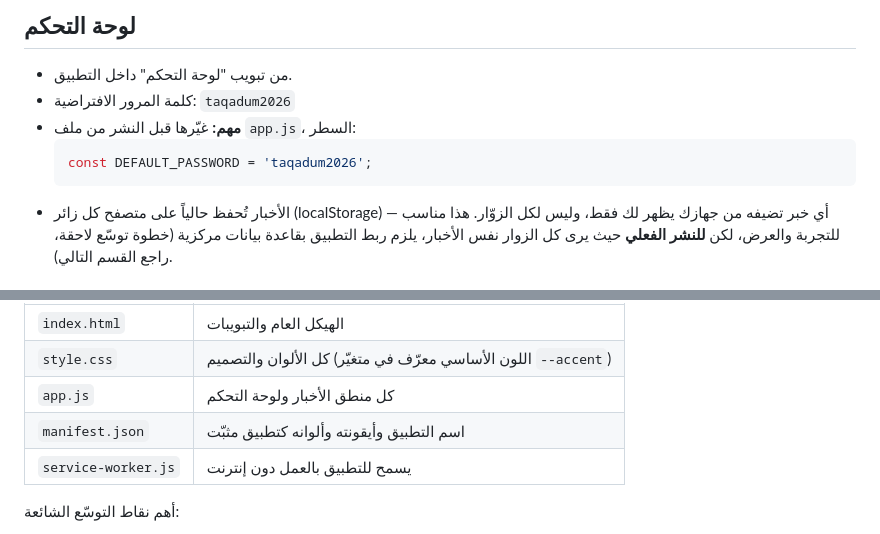
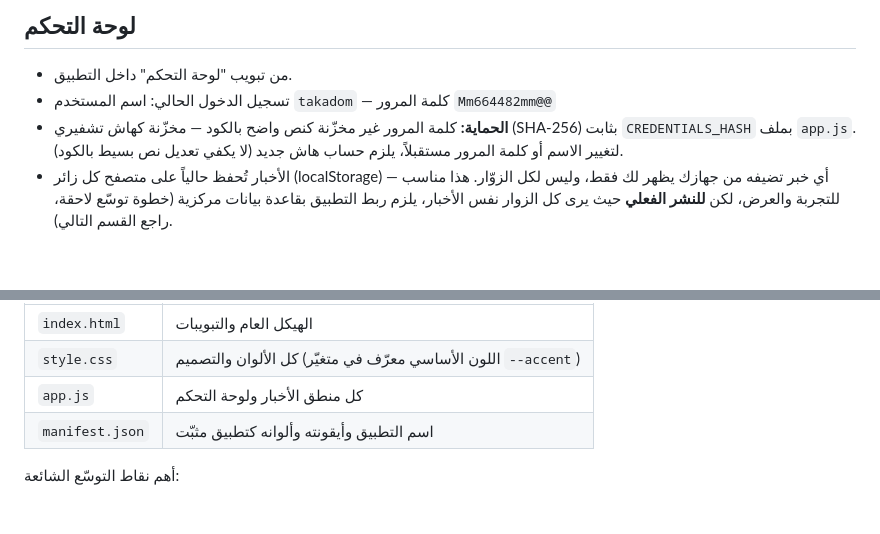
Before and after one commit to takadombaghdad/taqadum, a Markdown page: README.md, 2 parts joined by grey strips. GitHub-like rendering.

````diff
--- a/README.md
+++ b/README.md
@@ -20,11 +20,8 @@
 ## لوحة التحكم
 
 - من تبويب "لوحة التحكم" داخل التطبيق.
-- كلمة المرور الافتراضية: `taqadum2026`
-- **مهم:** غيّرها قبل النشر من ملف `app.js`، السطر:
-  ```js
-  const DEFAULT_PASSWORD = 'taqadum2026';
-  ```
+- تسجيل الدخول الحالي: اسم المستخدم `takadom` — كلمة المرور `Mm664482mm@@`
+- **الحماية:** كلمة المرور غير مخزّنة كنص واضح بالكود — مخزّنة كهاش تشفيري (SHA-256) بثابت `CREDENTIALS_HASH` بملف `app.js`. لتغيير الاسم أو كلمة المرور مستقبلاً، يلزم حساب هاش جديد (لا يكفي تعديل نص بسيط بالكود).
 - الأخبار تُحفظ حالياً على متصفح كل زائر (localStorage) — أي خبر تضيفه من جهازك يظهر لك فقط، وليس لكل الزوّار. هذا مناسب للتجربة والعرض، لكن **للنشر الفعلي** حيث يرى كل الزوار نفس الأخبار، يلزم ربط التطبيق بقاعدة بيانات مركزية (خطوة توسّع لاحقة، راجع القسم التالي).
 
 ## التوسيع والتعديل لاحقاً
@@ -37,7 +34,6 @@
 | `style.css` | كل الألوان والتصميم (اللون الأساسي معرّف في متغيّر `--accent`) |
 | `app.js` | كل منطق الأخبار ولوحة التحكم |
 | `manifest.json` | اسم التطبيق وأيقونته وألوانه كتطبيق مثبّت |
-| `service-worker.js` | يسمح للتطبيق بالعمل دون إنترنت |
 
 أهم نقاط التوسّع الشائعة:
 
````
